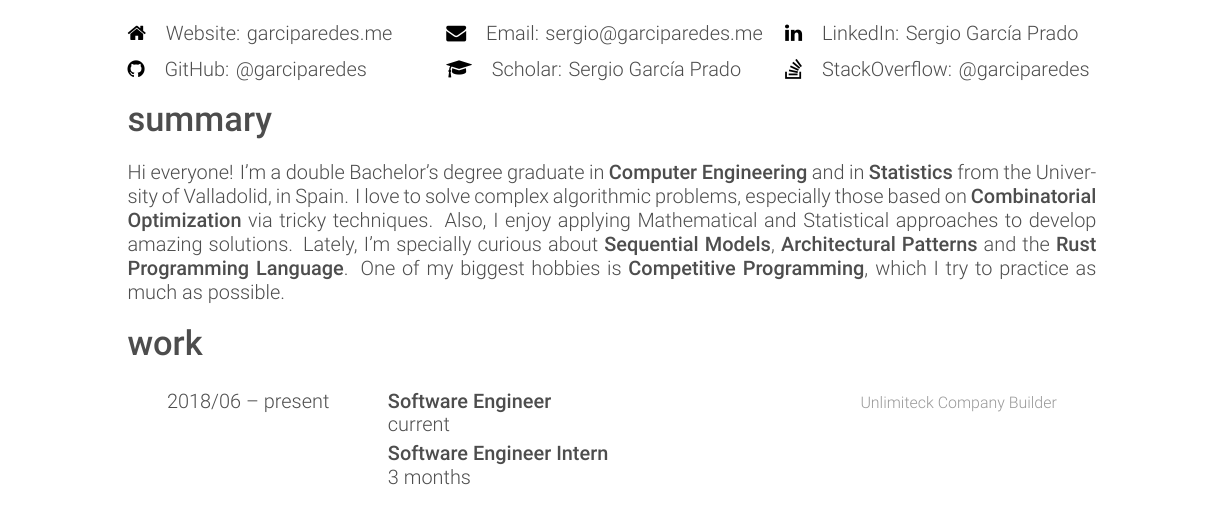
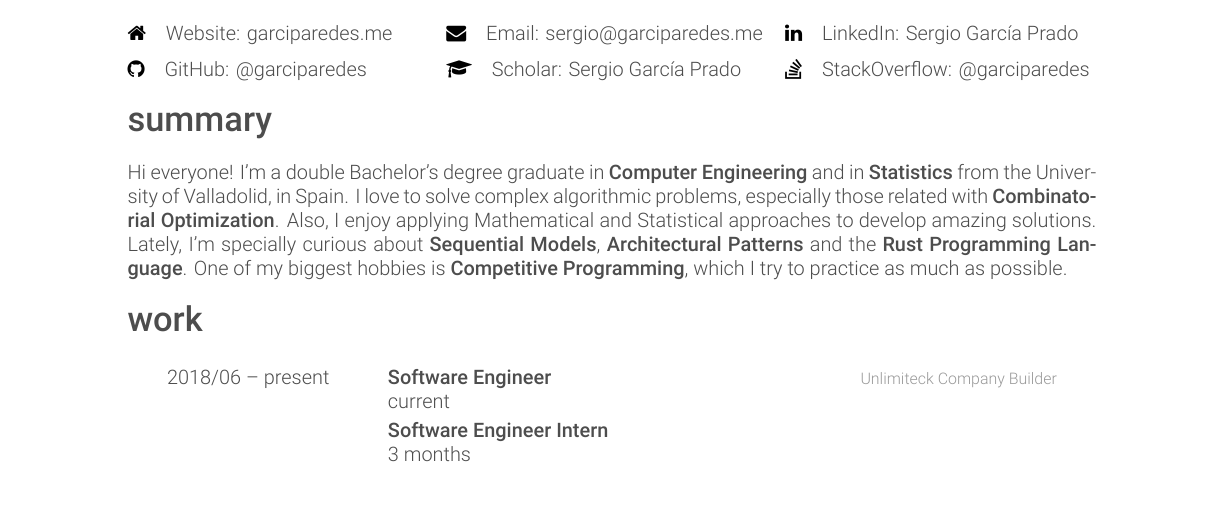
Before and after one commit to garciparedes/curriculum-vitae, a LaTeX CV (garciparedes-cv.tex): part of page 1 of 4, cut so that both start at the same text. Compiled offline with XeLaTeX.

Commit message:
* Minor improvement.

```diff
--- a/garciparedes-cv.tex
+++ b/garciparedes-cv.tex
@@ -65,7 +65,7 @@
 
   \section{summary}
 
-  Hi everyone! I'm a double Bachelor's degree graduate in \textbf{Computer Engineering} and in \textbf{Statistics} from the University of Valladolid, in Spain. I love to solve complex algorithmic problems, especially those based on \textbf{Combinatorial Optimization} via tricky techniques. Also, I enjoy applying Mathematical and Statistical approaches to develop amazing solutions. Lately, I'm specially curious about \textbf{Sequential Models}, \textbf{Architectural Patterns} and the \textbf{Rust Programming Language}. One of my biggest hobbies is \textbf{Competitive Programming}, which I try to practice as much as possible.
+  Hi everyone! I'm a double Bachelor's degree graduate in \textbf{Computer Engineering} and in \textbf{Statistics} from the University of Valladolid, in Spain. I love to solve complex algorithmic problems, especially those related with \textbf{Combinatorial Optimization}. Also, I enjoy applying Mathematical and Statistical approaches to develop amazing solutions. Lately, I'm specially curious about \textbf{Sequential Models}, \textbf{Architectural Patterns} and the \textbf{Rust Programming Language}. One of my biggest hobbies is \textbf{Competitive Programming}, which I try to practice as much as possible.
 
 %-------------------------------------------------------------------------------
 
```
Also changed, not shown: garciparedes-cv.pdf.
